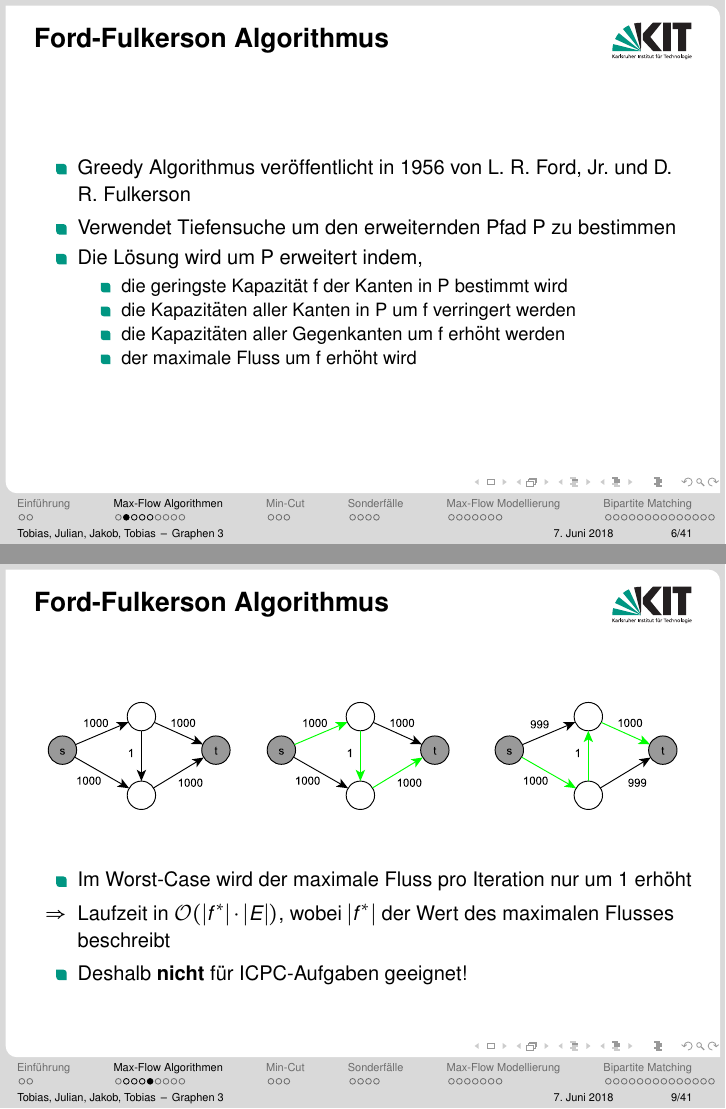
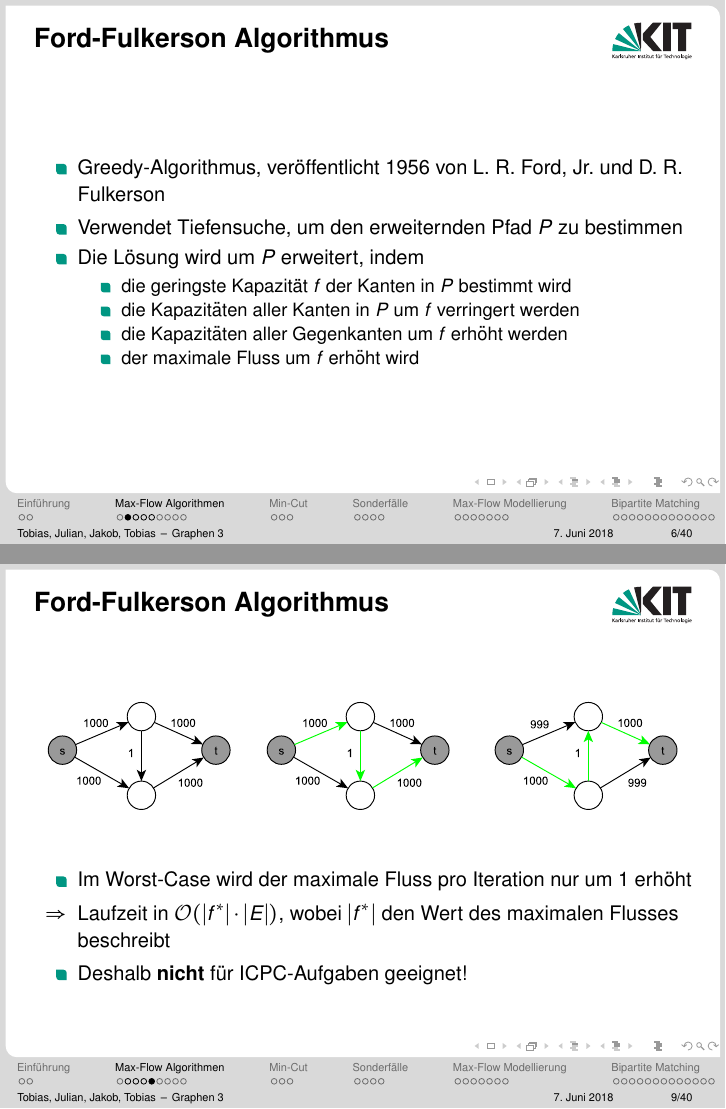
Before and after one commit to toanth/icpc, LaTeX slides (LaTex/GraphenIII.tex): pages 23 and 26 of 77 before the commit and pages 23 and 26 of 78 after it, joined at a grey line. The pictures show the PDF file LaTex/GraphenIII.pdf that the author committed with the source.

Commit message:
fixed some spelling errors in the whole document and used math mode for variables in text (whole document).

```diff
--- a/LaTex/GraphenIII.tex
+++ b/LaTex/GraphenIII.tex
@@ -159,7 +159,7 @@
 Idee:
 \begin{itemize}
 	\item Starte mit dem leeren Fluss
-	\item Bestimme erweiternden Pfad (augmenting path) P
+	\item Bestimme erweiternden Pfad (augmenting path) $P$
 	\begin{itemize}
 		\item[$\Rightarrow$] Ein erweiternder Pfad ist ein einfacher Pfad, der nur Kanten mit positiver Kapazit\"at enth\"alt
 	\end{itemize}
@@ -174,18 +174,18 @@ Frage: Wie kann P gefunden werden?
 \subsection{Ford-Fulkerson}
 \begin{frame}{Ford-Fulkerson Algorithmus}
 \begin{itemize}
-	\item Greedy Algorithmus ver\"offentlicht in 1956 von L. R. Ford, Jr. und D. R. Fulkerson
-	\item Verwendet Tiefensuche um den erweiternden Pfad P zu bestimmen
-	\item Die L\"osung wird um P erweitert indem,
+	\item Greedy-Algorithmus, ver\"offentlicht 1956 von L. R. Ford, Jr. und D. R. Fulkerson
+	\item Verwendet Tiefensuche, um den erweiternden Pfad $P$ zu bestimmen
+	\item Die L\"osung wird um $P$ erweitert, indem
 	\begin{itemize}
 		\pause
-		\item die geringste Kapazit\"at f der Kanten in P bestimmt wird
+		\item die geringste Kapazit\"at $f$ der Kanten in $P$ bestimmt wird
 		\pause
-		\item die Kapazit\"aten aller Kanten in P um f verringert werden
+		\item die Kapazit\"aten aller Kanten in $P$ um $f$ verringert werden
 		\pause
-		\item die Kapazit\"aten aller Gegenkanten um f erh\"oht werden
+		\item die Kapazit\"aten aller Gegenkanten um $f$ erh\"oht werden
 		\pause
-		\item der maximale Fluss um f erh\"oht wird
+		\item der maximale Fluss um $f$ erh\"oht wird
 	\end{itemize}
 \end{itemize}
 \end{frame}
@@ -209,7 +209,7 @@ Frage: Wie kann P gefunden werden?
 \end{figure}
 \begin{itemize}
 	\item Im Worst-Case wird der maximale Fluss pro Iteration nur um 1 erh\"oht
-	\item[$\Rightarrow$]  Laufzeit in $\mathcal O(|f^*|\cdot |E|)$, wobei $|f^*|$ der Wert des maximalen Flusses beschreibt
+	\item[$\Rightarrow$]  Laufzeit in $\mathcal O(|f^*|\cdot |E|)$, wobei $|f^*|$ den Wert des maximalen Flusses beschreibt
 	\item Deshalb \textbf{nicht} f\"ur ICPC-Aufgaben geeignet!
 \end{itemize}
 \end{frame}
```
Also changed, not shown: LaTex/GraphenIII.pdf, LaTex/GraphenIII.tex (26 more changed lines).
